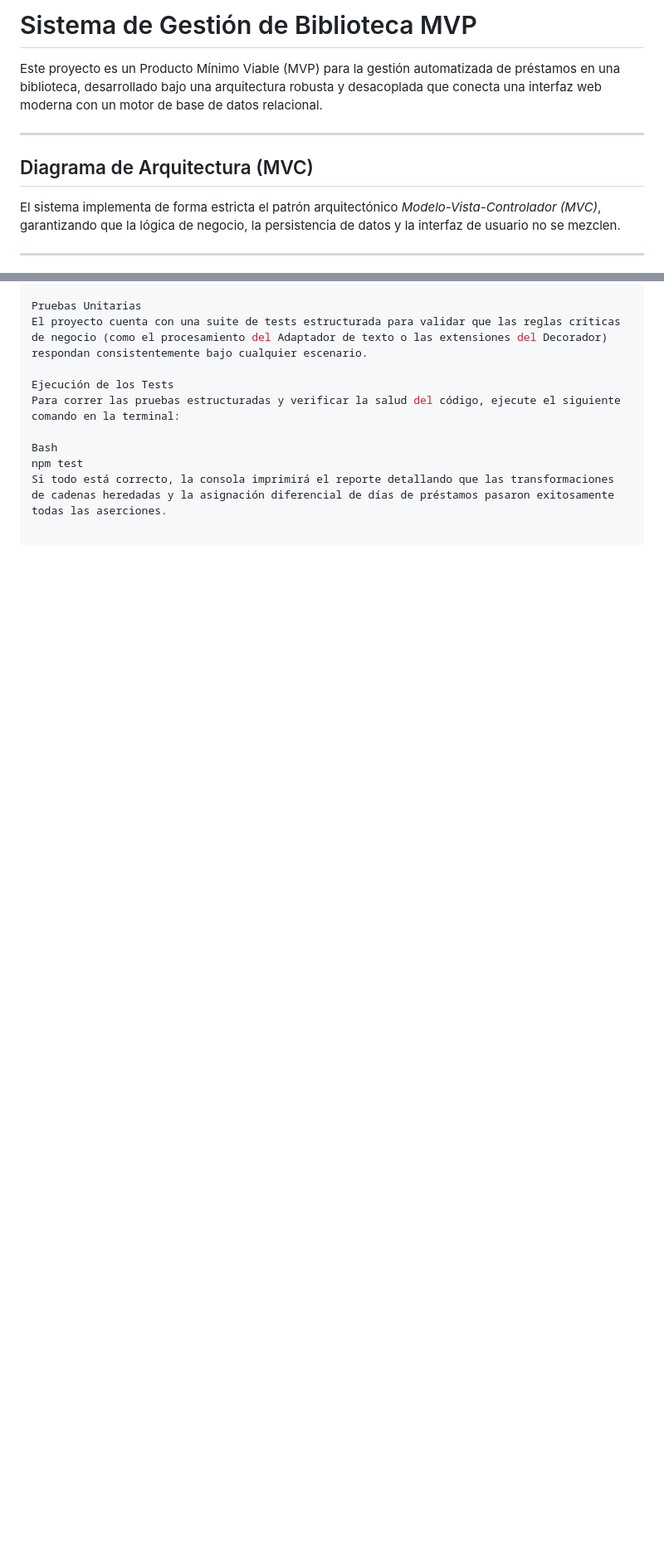
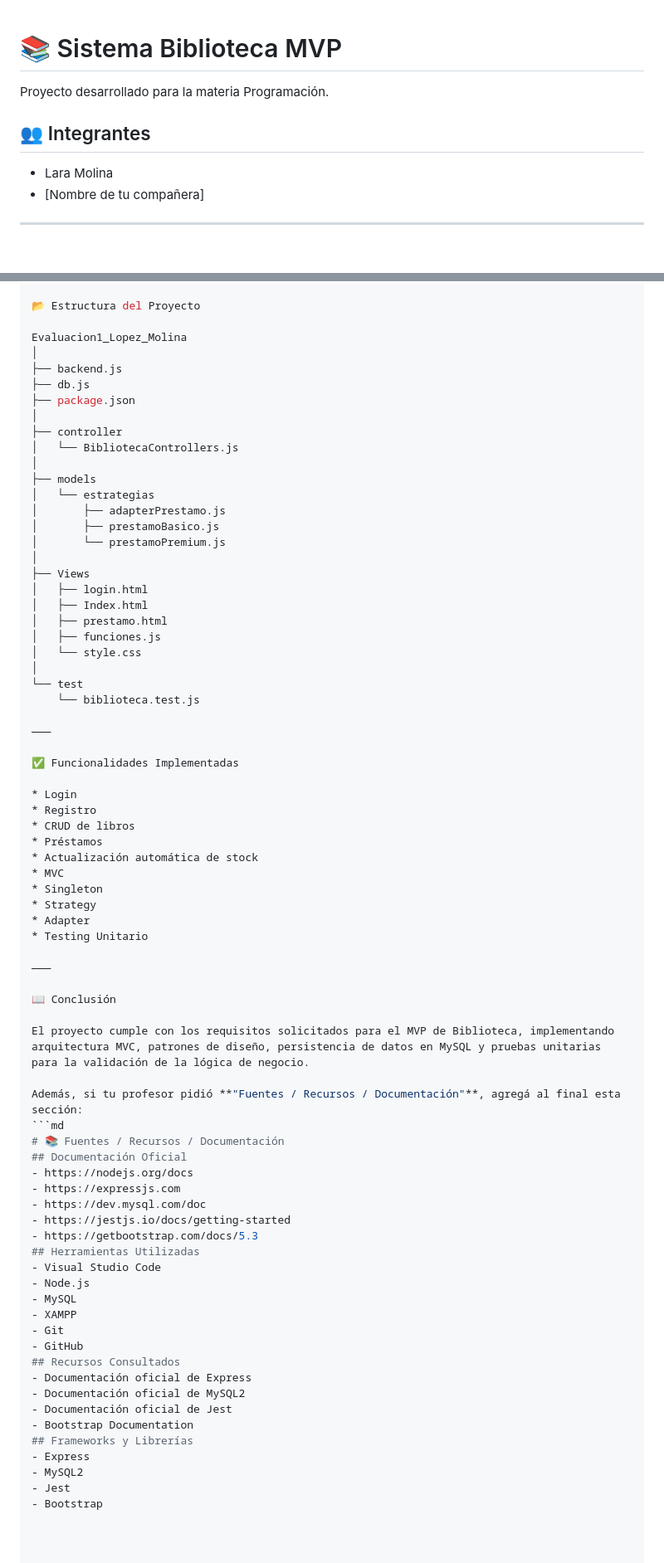
Before and after one commit to LaraLopez10/Lopez_Molina_Evaluacion1, a Markdown page: README.md, 2 parts joined by grey strips. Shown at 83% size. Rendered like a GitHub page; blank space fills up the shorter version.

Commit message:
Readme_nuevo

````diff
--- a/README.md
+++ b/README.md
@@ -1,12 +1,8 @@
-# Sistema de Gestión de Biblioteca MVP
-
-Este proyecto es un Producto Mínimo Viable (MVP) para la gestión automatizada de préstamos en una biblioteca, desarrollado bajo una arquitectura robusta y desacoplada que conecta una interfaz web moderna con un motor de base de datos relacional.
-
----
-
-## Diagrama de Arquitectura (MVC)
-
-El sistema implementa de forma estricta el patrón arquitectónico *Modelo-Vista-Controlador (MVC)*, garantizando que la lógica de negocio, la persistencia de datos y la interfaz de usuario no se mezclen.
 
 
+# 📚 Sistema Biblioteca MVP
+Proyecto desarrollado para la materia Programación.
+## 👥 Integrantes
+- Lara Molina
+- [Nombre de tu compañera]
 ---
@@ -89,10 +160,75 @@ Utilice la extensión Live Server de VS Code sobre el archivo index.html para le
 
-Pruebas Unitarias
-El proyecto cuenta con una suite de tests estructurada para validar que las reglas críticas de negocio (como el procesamiento del Adaptador de texto o las extensiones del Decorador) respondan consistentemente bajo cualquier escenario.
+📂 Estructura del Proyecto
 
-Ejecución de los Tests
-Para correr las pruebas estructuradas y verificar la salud del código, ejecute el siguiente comando en la terminal:
+Evaluacion1_Lopez_Molina
+│
+├── backend.js
+├── db.js
+├── package.json
+│
+├── controller
+│   └── BibliotecaControllers.js
+│
+├── models
+│   └── estrategias
+│       ├── adapterPrestamo.js
+│       ├── prestamoBasico.js
+│       └── prestamoPremium.js
+│
+├── Views
+│   ├── login.html
+│   ├── Index.html
+│   ├── prestamo.html
+│   ├── funciones.js
+│   └── style.css
+│
+└── test
+    └── biblioteca.test.js
 
-Bash
-npm test
-Si todo está correcto, la consola imprimirá el reporte detallando que las transformaciones de cadenas heredadas y la asignación diferencial de días de préstamos pasaron exitosamente todas las aserciones.
+⸻
+
+✅ Funcionalidades Implementadas
+
+* Login
+* Registro
+* CRUD de libros
+* Préstamos
+* Actualización automática de stock
+* MVC
+* Singleton
+* Strategy
+* Adapter
+* Testing Unitario
+
+⸻
+
+📖 Conclusión
+
+El proyecto cumple con los requisitos solicitados para el MVP de Biblioteca, implementando arquitectura MVC, patrones de diseño, persistencia de datos en MySQL y pruebas unitarias para la validación de la lógica de negocio.
+
+Además, si tu profesor pidió **"Fuentes / Recursos / Documentación"**, agregá al final esta sección:
+```md
+# 📚 Fuentes / Recursos / Documentación
+## Documentación Oficial
+- https://nodejs.org/docs
+- https://expressjs.com
+- https://dev.mysql.com/doc
+- https://jestjs.io/docs/getting-started
+- https://getbootstrap.com/docs/5.3
+## Herramientas Utilizadas
+- Visual Studio Code
+- Node.js
+- MySQL
+- XAMPP
+- Git
+- GitHub
+## Recursos Consultados
+- Documentación oficial de Express
+- Documentación oficial de MySQL2
+- Documentación oficial de Jest
+- Bootstrap Documentation
+## Frameworks y Librerías
+- Express
+- MySQL2
+- Jest
+- Bootstrap
````
Also changed, not shown: other parts of README.md (+132 -57 lines).
